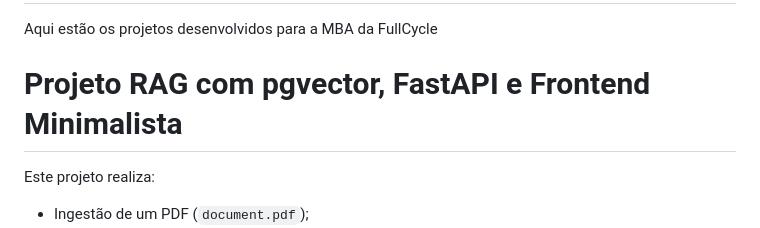
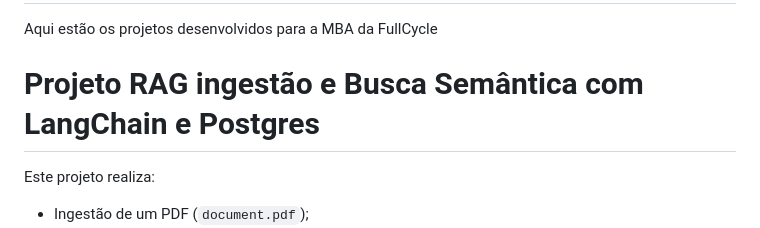
Before and after one commit to williamfleandro/ProjetosMBAFullCycle, a Markdown page: README.md, the part around the change. Rendered like a GitHub page.

Commit message:
Atualiza título do projeto RAG no README
Atualiza o título do projeto para refletir as tecnologias utilizadas.

```diff
--- a/README.md
+++ b/README.md
@@ -1,7 +1,7 @@
 # ProjetosMBAFullCycle
 Aqui estão os projetos desenvolvidos para a MBA da FullCycle
 
-# Projeto RAG com pgvector, FastAPI e Frontend Minimalista
+# Projeto RAG ingestão e Busca Semântica com LangChain e Postgres
 
 Este projeto realiza:
 
```
